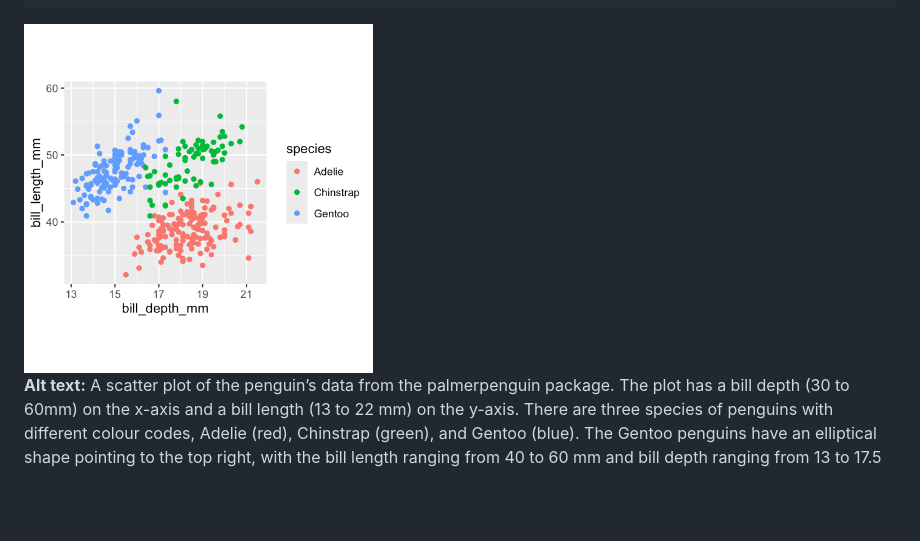
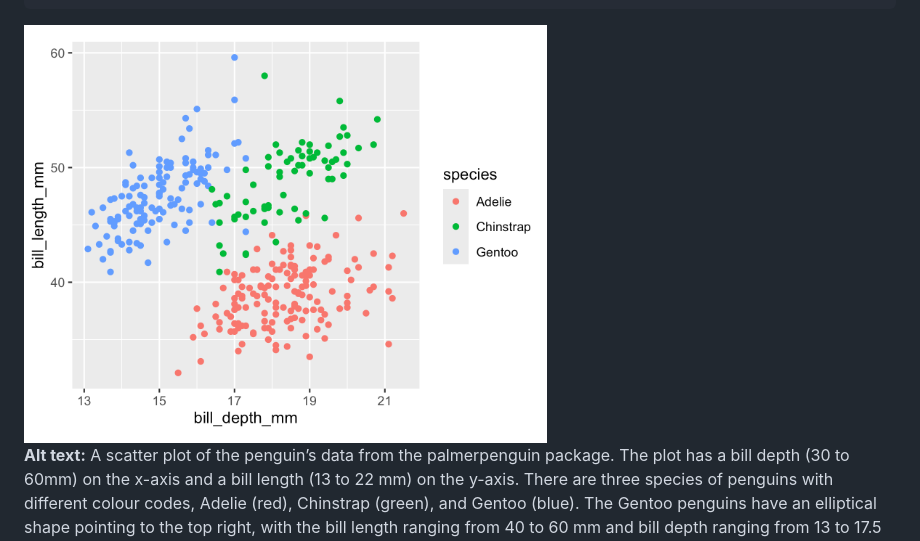
Before and after one commit to numbats/alt-text-for-data-plots, a Markdown page: README.md, the part around the change. GitHub-like rendering; pictures changed too: figures/README-penguins-1.png; blank space fills up the shorter version.

Commit message:
figure sizes

````diff
--- a/README.md
+++ b/README.md
@@ -70,7 +70,7 @@ p
 #> (`geom_point()`).
 ```
 
-<img src="figures/README-penguins-1.png" width="40%" />
+<img src="figures/README-penguins-1.png" width="60%" />
 
 **Alt text:** A scatter plot of the penguin’s data from the
 palmerpenguin package. The plot has a bill depth (30 to 60mm) on the
````
Also changed, not shown: 1 other file.
